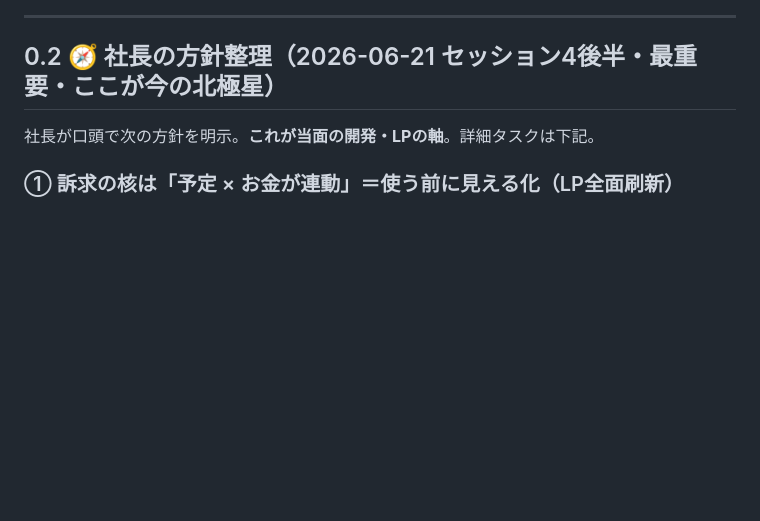
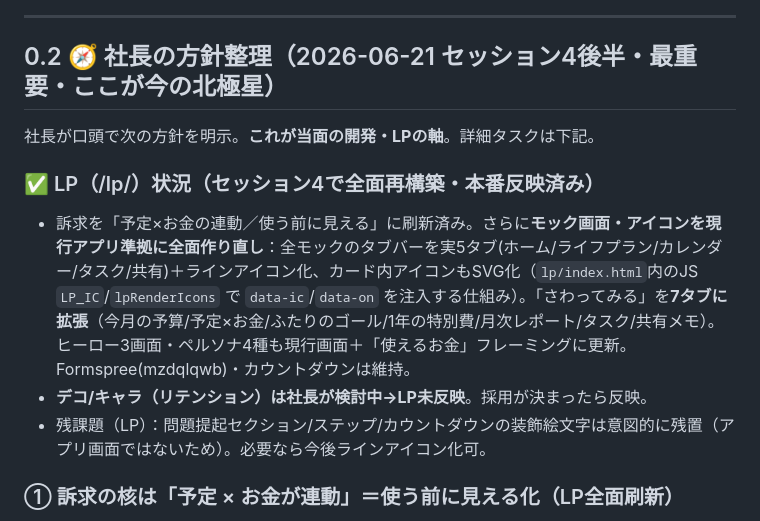
Before and after one commit to jackey101282-glitch/imaoka-lifeplan, a Markdown page: 引き継ぎ.md, the part around the change. GitHub-like rendering; blank space fills up the shorter version.

Commit message:
引き継ぎ: LP全面再構築(実アプリ準拠モック/7タブ)を記録

```diff
--- a/引き継ぎ.md
+++ b/引き継ぎ.md
@@ -8,6 +8,11 @@
 ## 0.2 🧭 社長の方針整理（2026-06-21 セッション4後半・最重要・ここが今の北極星）
 
 社長が口頭で次の方針を明示。**これが当面の開発・LPの軸**。詳細タスクは下記。
+
+### ✅ LP（/lp/）状況（セッション4で全面再構築・本番反映済み）
+- 訴求を「予定×お金の連動／使う前に見える」に刷新済み。さらに**モック画面・アイコンを現行アプリ準拠に全面作り直し**：全モックのタブバーを実5タブ(ホーム/ライフプラン/カレンダー/タスク/共有)＋ラインアイコン化、カード内アイコンもSVG化（`lp/index.html`内のJS `LP_IC`/`lpRenderIcons` で `data-ic`/`data-on` を注入する仕組み）。「さわってみる」を**7タブに拡張**（今月の予算/予定×お金/ふたりのゴール/1年の特別費/月次レポート/タスク/共有メモ）。ヒーロー3画面・ペルソナ4種も現行画面＋「使えるお金」フレーミングに更新。Formspree(mzdqlqwb)・カウントダウンは維持。
+- **デコ/キャラ（リテンション）は社長が検討中→LP未反映**。採用が決まったら反映。
+- 残課題（LP）：問題提起セクション/ステップ/カウントダウンの装飾絵文字は意図的に残置（アプリ画面ではないため）。必要なら今後ラインアイコン化可。
 
 ### ① 訴求の核は「予定 × お金が連動」＝使う前に見える化（LP全面刷新）
 - Miettaは“家計簿アプリ（毎回入力が面倒）”ではない。**強み＝スケジュールとお金が連動**していること。
```
